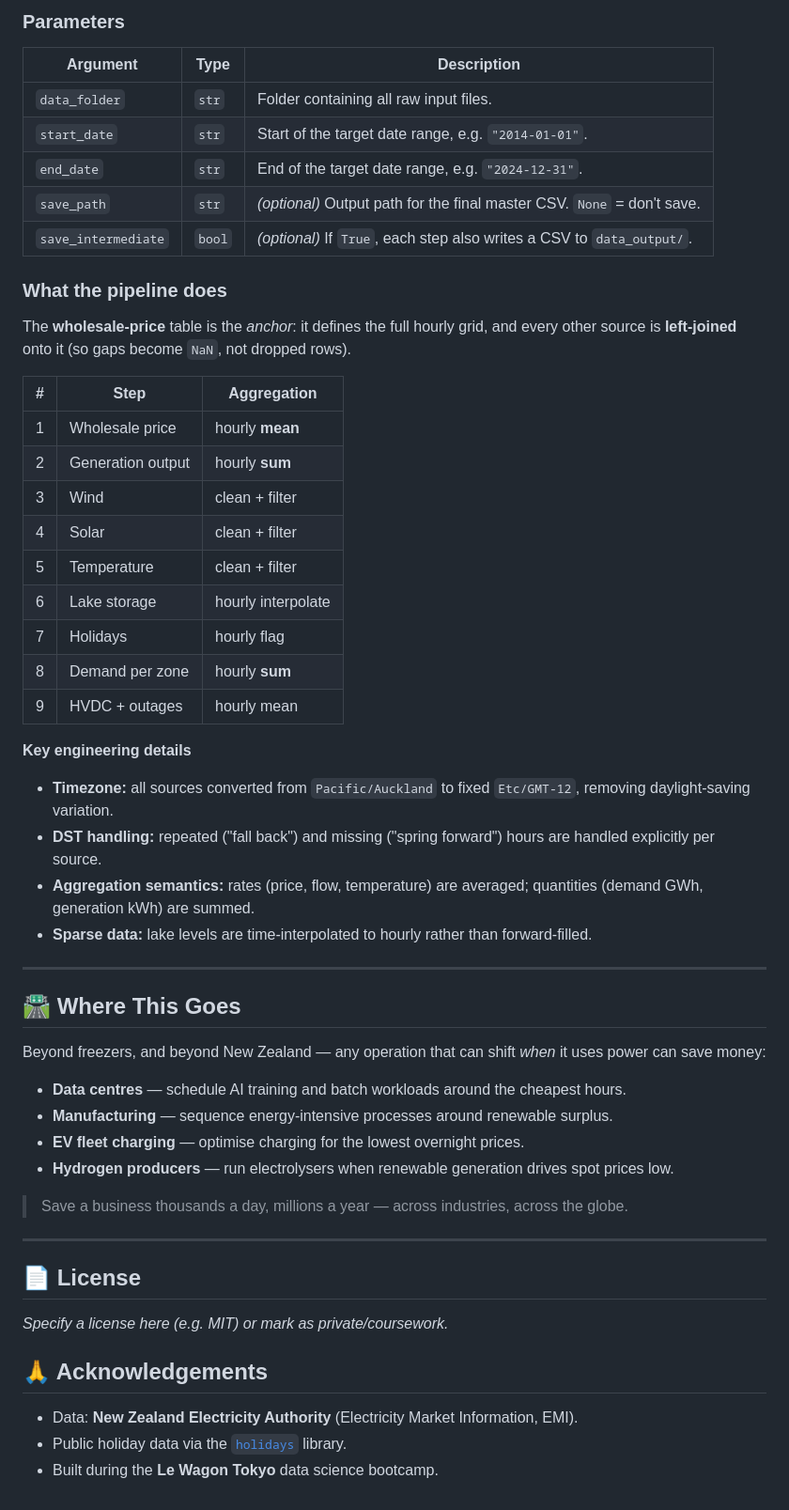
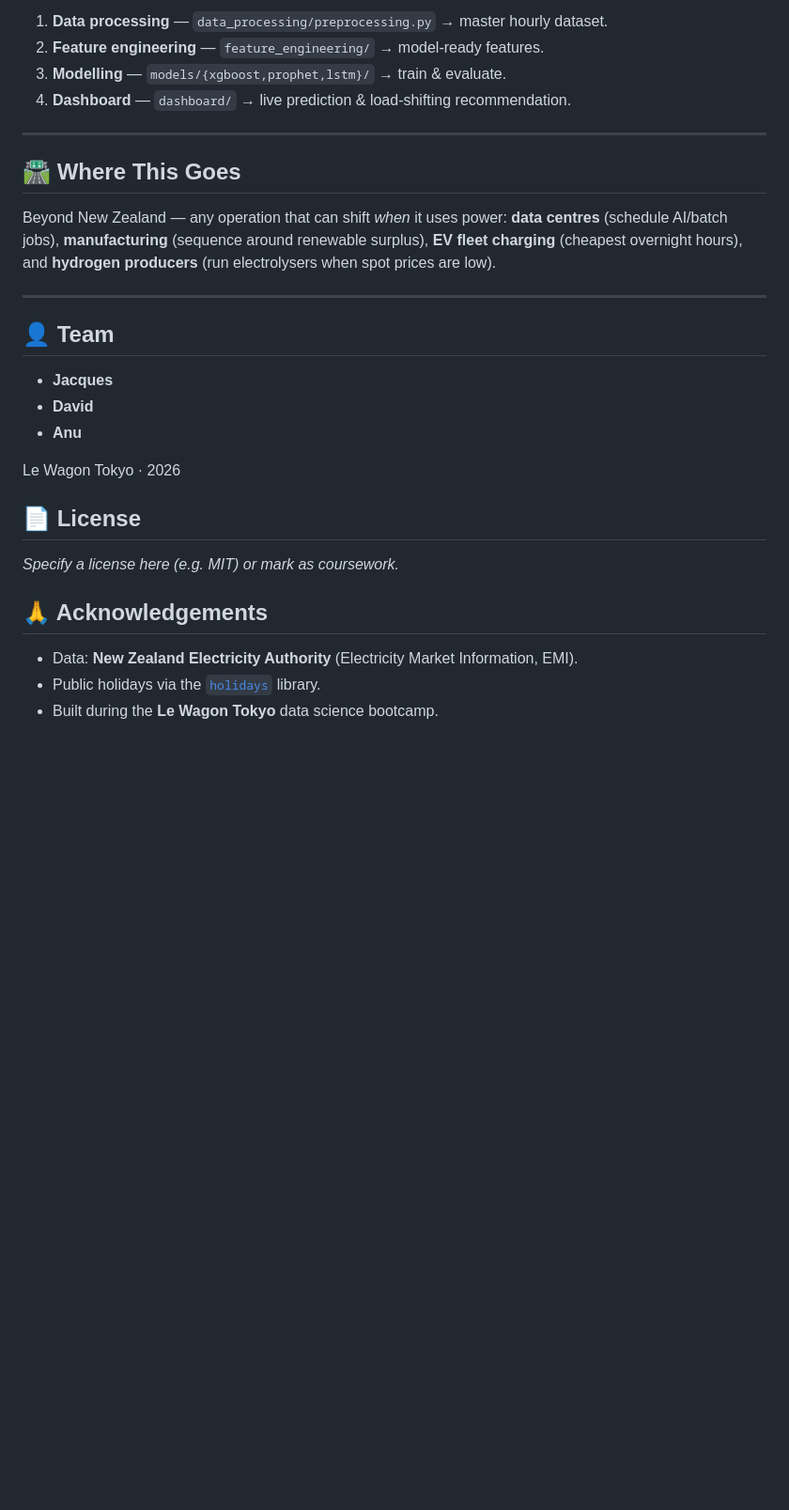
Before and after one commit to thakuranu0314-eng/Duckstradamus, a Markdown page: README.md, the part around one of its changes. Shown at 94% size. Drawn GitHub-style; blank space fills up the shorter version.

Commit message:
Revise README for Duckstradamus project
Updated README to reflect project scope, features, and installation instructions.

```diff
--- a/README.md
+++ b/README.md
@@ -163,62 +156,33 @@ df_master.head()
-### Parameters
-
-| Argument            | Type   | Description                                                              |
-|---------------------|--------|--------------------------------------------------------------------------|
-| `data_folder`       | `str`  | Folder containing all raw input files.                                   |
-| `start_date`        | `str`  | Start of the target date range, e.g. `"2014-01-01"`.                     |
-| `end_date`          | `str`  | End of the target date range, e.g. `"2024-12-31"`.                       |
-| `save_path`         | `str`  | *(optional)* Output path for the final master CSV. `None` = don't save.  |
-| `save_intermediate` | `bool` | *(optional)* If `True`, each step also writes a CSV to `data_output/`.   |
-
-### What the pipeline does
-
-The **wholesale-price** table is the *anchor*: it defines the full hourly grid, and
-every other source is **left-joined** onto it (so gaps become `NaN`, not dropped rows).
-
-| # | Step              | Aggregation        |
-|---|-------------------|--------------------|
-| 1 | Wholesale price   | hourly **mean**    |
-| 2 | Generation output | hourly **sum**     |
-| 3 | Wind              | clean + filter     |
-| 4 | Solar             | clean + filter     |
-| 5 | Temperature       | clean + filter     |
-| 6 | Lake storage      | hourly interpolate |
-| 7 | Holidays          | hourly flag        |
-| 8 | Demand per zone   | hourly **sum**     |
-| 9 | HVDC + outages    | hourly mean        |
-
-**Key engineering details**
-
-- **Timezone:** all sources converted from `Pacific/Auckland` to fixed `Etc/GMT-12`,
-  removing daylight-saving variation.
-- **DST handling:** repeated ("fall back") and missing ("spring forward") hours are
-  handled explicitly per source.
-- **Aggregation semantics:** rates (price, flow, temperature) are averaged; quantities
-  (demand GWh, generation kWh) are summed.
-- **Sparse data:** lake levels are time-interpolated to hourly rather than forward-filled.
+1. **Data processing** — `data_processing/preprocessing.py` → master hourly dataset.
+2. **Feature engineering** — `feature_engineering/` → model-ready features.
+3. **Modelling** — `models/{xgboost,prophet,lstm}/` → train & evaluate.
+4. **Dashboard** — `dashboard/` → live prediction & load-shifting recommendation.
 
 ---
 
 ## 🛣️ Where This Goes
 
-Beyond freezers, and beyond New Zealand — any operation that can shift *when* it uses
-power can save money:
-
-- **Data centres** — schedule AI training and batch workloads around the cheapest hours.
-- **Manufacturing** — sequence energy-intensive processes around renewable surplus.
-- **EV fleet charging** — optimise charging for the lowest overnight prices.
-- **Hydrogen producers** — run electrolysers when renewable generation drives spot prices low.
-
-> Save a business thousands a day, millions a year — across industries, across the globe.
+Beyond New Zealand — any operation that can shift *when* it uses power: **data centres**
+(schedule AI/batch jobs), **manufacturing** (sequence around renewable surplus), **EV
+fleet charging** (cheapest overnight hours), and **hydrogen producers** (run
+electrolysers when spot prices are low).
 
 ---
 
+## 👤 Team
+
+- **Jacques**
+- **David**
+- **Anu**
+
+Le Wagon Tokyo · 2026
+
 ## 📄 License
 
-_Specify a license here (e.g. MIT) or mark as private/coursework._
+_Specify a license here (e.g. MIT) or mark as coursework._
 
 ## 🙏 Acknowledgements
 
 - Data: **New Zealand Electricity Authority** (Electricity Market Information, EMI).
-- Public holiday data via the [`holidays`](https://pypi.org/project/holidays/) library.
+- Public holidays via the [`holidays`](https://pypi.org/project/holidays/) library.
 - Built during the **Le Wagon Tokyo** data science bootcamp.
```
Also changed, not shown: other parts of README.md (+89 -96 lines).
